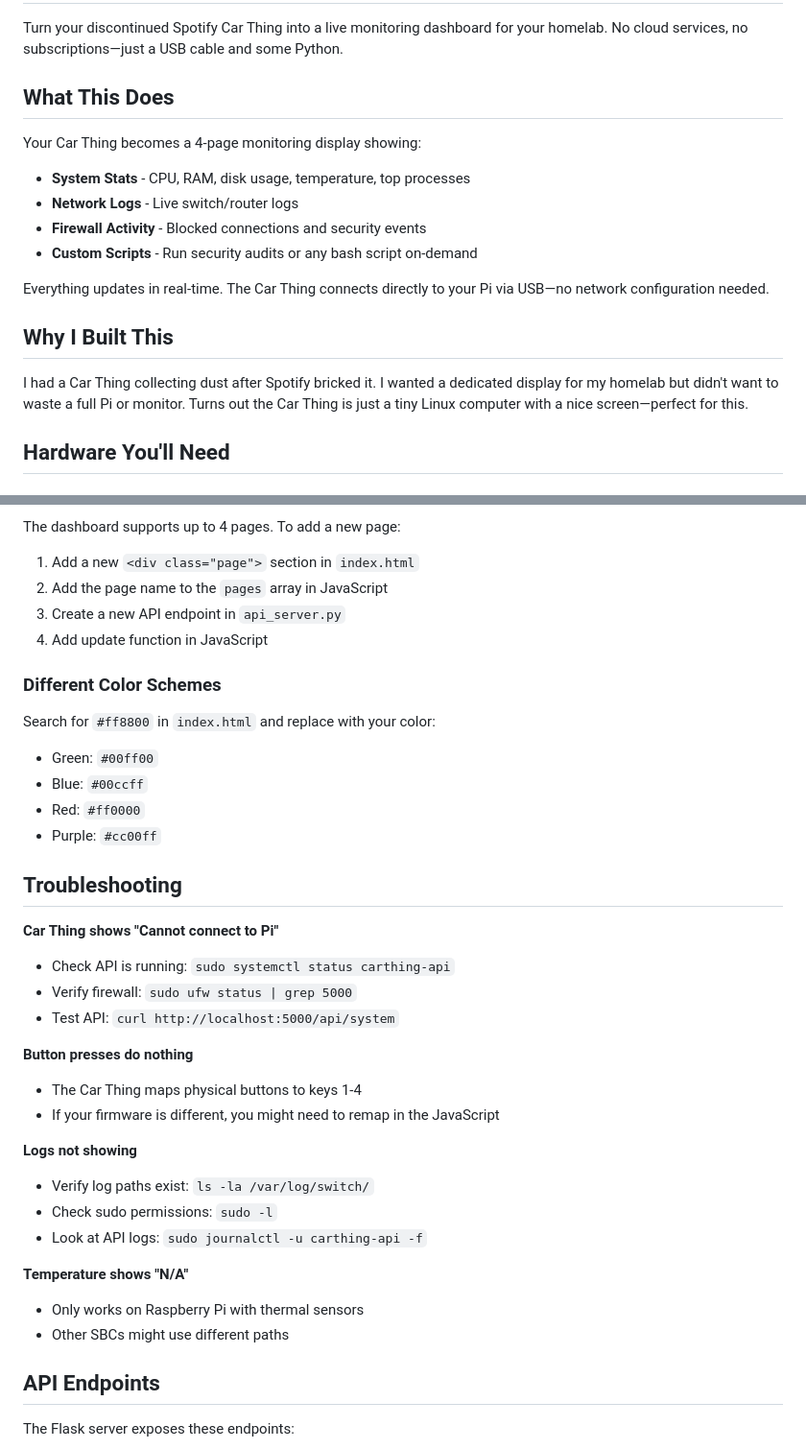
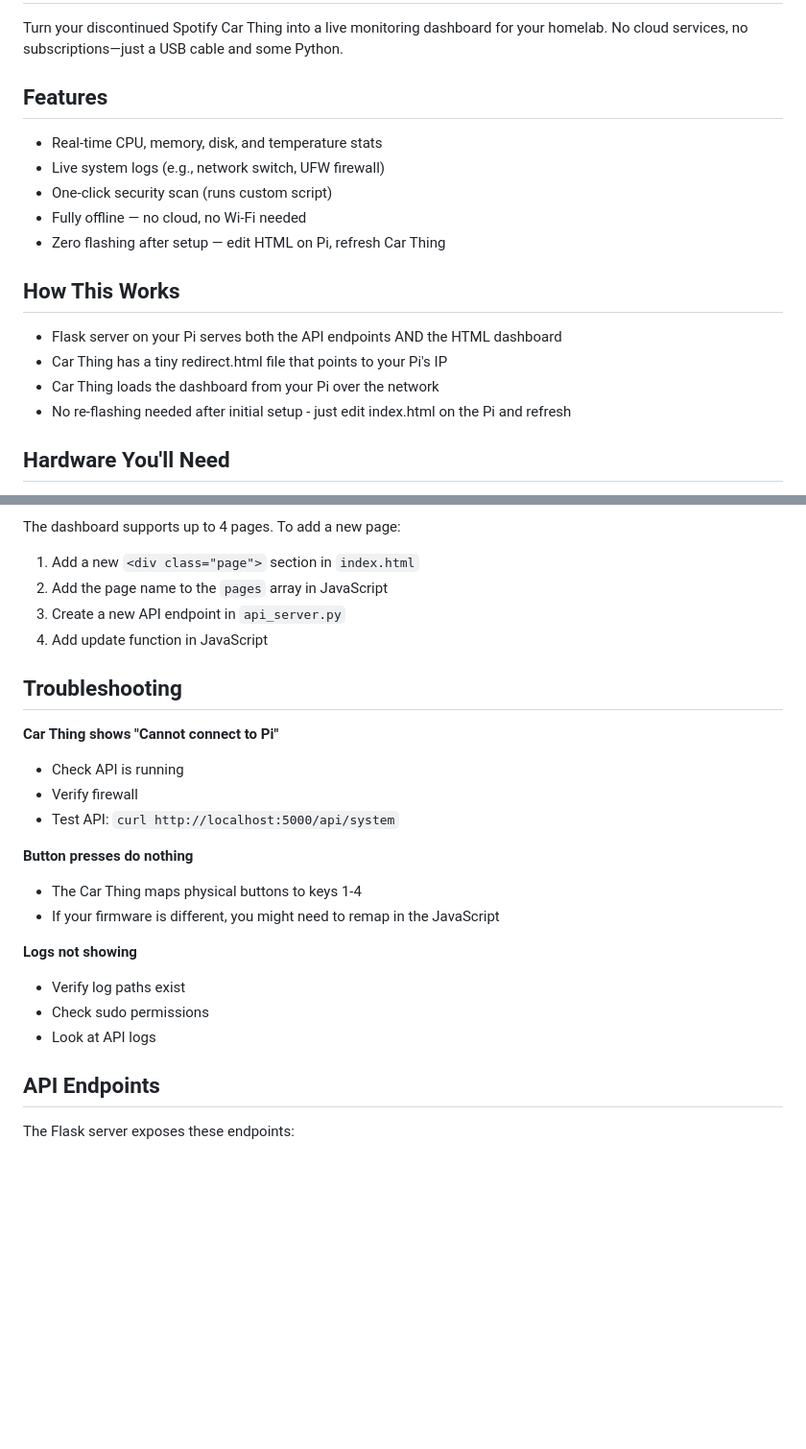
Before and after one commit to Evso1/Car-Thing-Homelab-Monitor, a Markdown page: README.md, 2 parts joined by grey strips. Shown: that part at 96% size. Drawn GitHub-style; blank space fills up the shorter version.

Commit message:
Revise README for clarity and feature updates
Updated README to enhance features section and clarify setup instructions.

```diff
--- a/README.md
+++ b/README.md
@@ -2,19 +2,18 @@
 
 Turn your discontinued Spotify Car Thing into a live monitoring dashboard for your homelab. No cloud services, no subscriptions—just a USB cable and some Python.
 
-## What This Does
+## Features
+- Real-time CPU, memory, disk, and temperature stats
+- Live system logs (e.g., network switch, UFW firewall)
+- One-click security scan (runs custom script)
+- Fully offline — no cloud, no Wi-Fi needed
+- Zero flashing after setup — edit HTML on Pi, refresh Car Thing
 
-Your Car Thing becomes a 4-page monitoring display showing:
-- **System Stats** - CPU, RAM, disk usage, temperature, top processes
-- **Network Logs** - Live switch/router logs
-- **Firewall Activity** - Blocked connections and security events
-- **Custom Scripts** - Run security audits or any bash script on-demand
-
-Everything updates in real-time. The Car Thing connects directly to your Pi via USB—no network configuration needed.
-
-## Why I Built This
-
-I had a Car Thing collecting dust after Spotify bricked it. I wanted a dedicated display for my homelab but didn't want to waste a full Pi or monitor. Turns out the Car Thing is just a tiny Linux computer with a nice screen—perfect for this.
+## How This Works
+- Flask server on your Pi serves both the API endpoints AND the HTML dashboard
+- Car Thing has a tiny redirect.html file that points to your Pi's IP
+- Car Thing loads the dashboard from your Pi over the network
+- No re-flashing needed after initial setup - just edit index.html on the Pi and refresh
 
 ## Hardware You'll Need
 
@@ -201,19 +207,11 @@ The dashboard supports up to 4 pages. To add a new page:
 3. Create a new API endpoint in `api_server.py`
 4. Add update function in JavaScript
 
-### Different Color Schemes
-
-Search for `#ff8800` in `index.html` and replace with your color:
-- Green: `#00ff00`
-- Blue: `#00ccff`
-- Red: `#ff0000`
-- Purple: `#cc00ff`
-
 ## Troubleshooting
 
 **Car Thing shows "Cannot connect to Pi"**
-- Check API is running: `sudo systemctl status carthing-api`
-- Verify firewall: `sudo ufw status | grep 5000`
+- Check API is running
+- Verify firewall
 - Test API: `curl http://localhost:5000/api/system`
 
 **Button presses do nothing**
@@ -221,13 +219,9 @@ Search for `#ff8800` in `index.html` and replace with your color:
 - If your firmware is different, you might need to remap in the JavaScript
 
 **Logs not showing**
-- Verify log paths exist: `ls -la /var/log/switch/`
-- Check sudo permissions: `sudo -l`
-- Look at API logs: `sudo journalctl -u carthing-api -f`
-
-**Temperature shows "N/A"**
-- Only works on Raspberry Pi with thermal sensors
-- Other SBCs might use different paths
+- Verify log paths exist
+- Check sudo permissions
+- Look at API logs
 
 ## API Endpoints
 
```
Also changed, not shown: other parts of README.md (+19 -12 lines).
